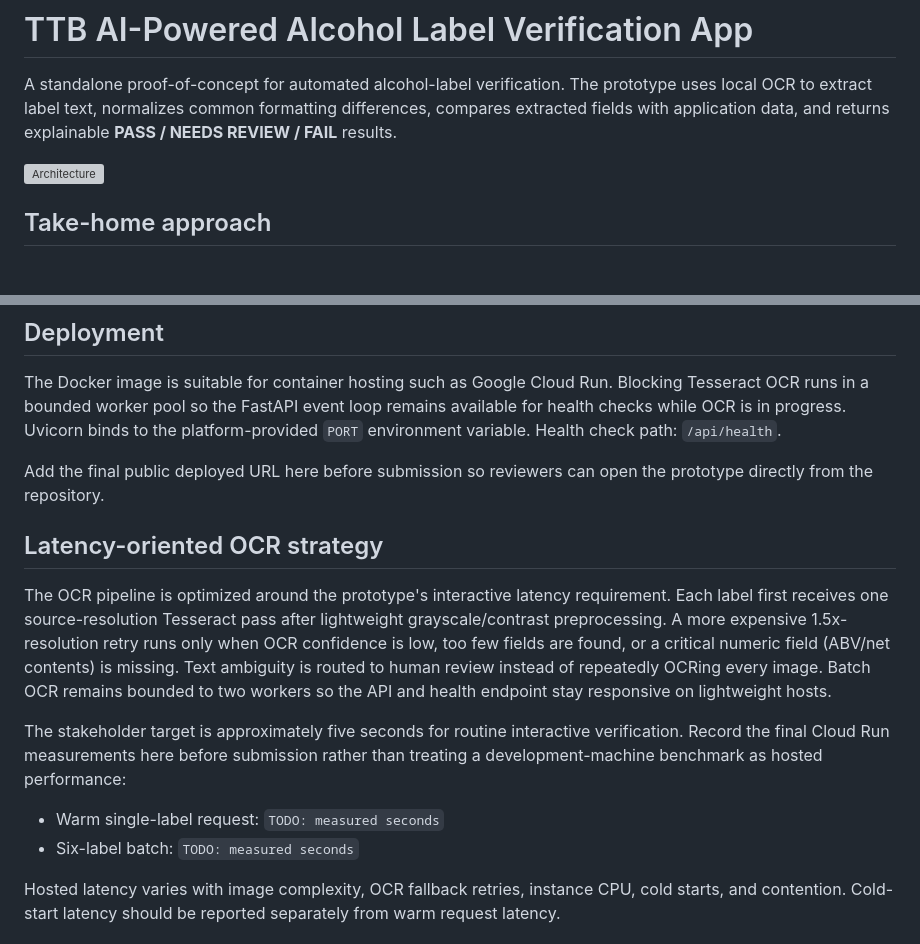
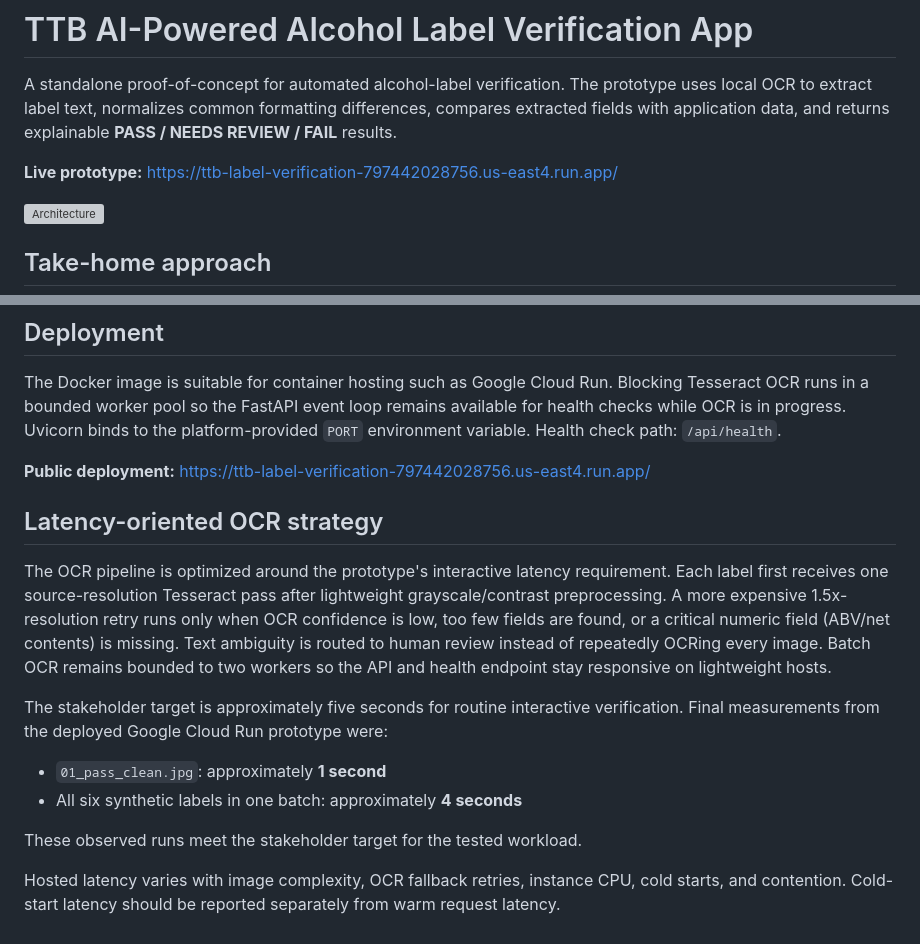
Before and after one commit to bhuvandevarsu/ttb-label-verification, a Markdown page: README.md, 2 parts joined by grey strips. Rendered like a GitHub page; blank space fills up the shorter version; grey boxes are pictures that could not be loaded.

Commit message:
Add deployment URL and performance results

```diff
--- a/README.md
+++ b/README.md
@@ -1,6 +1,8 @@
 # TTB AI-Powered Alcohol Label Verification App
 
 A standalone proof-of-concept for automated alcohol-label verification. The prototype uses local OCR to extract label text, normalizes common formatting differences, compares extracted fields with application data, and returns explainable **PASS / NEEDS REVIEW / FAIL** results.
+
+**Live prototype:** https://ttb-label-verification-797442028756.us-east4.run.app/
 
 ![Architecture](docs/architecture.svg)
 
@@ -130,16 +132,18 @@ The take-home asks for a working core application with clean code, appropriate t
 
 The Docker image is suitable for container hosting such as Google Cloud Run. Blocking Tesseract OCR runs in a bounded worker pool so the FastAPI event loop remains available for health checks while OCR is in progress. Uvicorn binds to the platform-provided `PORT` environment variable. Health check path: `/api/health`.
 
-Add the final public deployed URL here before submission so reviewers can open the prototype directly from the repository.
+**Public deployment:** https://ttb-label-verification-797442028756.us-east4.run.app/
 
 ## Latency-oriented OCR strategy
 
 The OCR pipeline is optimized around the prototype's interactive latency requirement. Each label first receives one source-resolution Tesseract pass after lightweight grayscale/contrast preprocessing. A more expensive 1.5x-resolution retry runs only when OCR confidence is low, too few fields are found, or a critical numeric field (ABV/net contents) is missing. Text ambiguity is routed to human review instead of repeatedly OCRing every image. Batch OCR remains bounded to two workers so the API and health endpoint stay responsive on lightweight hosts.
 
-The stakeholder target is approximately five seconds for routine interactive verification. Record the final Cloud Run measurements here before submission rather than treating a development-machine benchmark as hosted performance:
+The stakeholder target is approximately five seconds for routine interactive verification. Final measurements from the deployed Google Cloud Run prototype were:
 
-- Warm single-label request: `TODO: measured seconds`
-- Six-label batch: `TODO: measured seconds`
+- `01_pass_clean.jpg`: approximately **1 second**
+- All six synthetic labels in one batch: approximately **4 seconds**
+
+These observed runs meet the stakeholder target for the tested workload.
 
 Hosted latency varies with image complexity, OCR fallback retries, instance CPU, cold starts, and contention. Cold-start latency should be reported separately from warm request latency.
 
```
